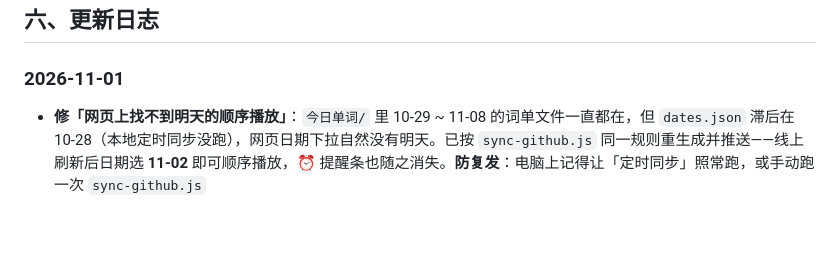
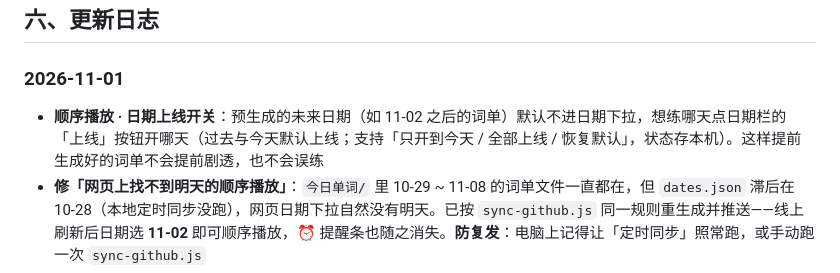
Before and after one commit to Yaaaccc/english-word-dictation, a Markdown page: README.md, the part around the change. Drawn GitHub-style; blank space fills up the shorter version.

Commit message:
README：日期上线开关说明

```diff
--- a/README.md
+++ b/README.md
@@ -214,6 +214,7 @@ Dock 的「📖」打开真题文章列表（按套数分组，已读 / 读到
 ## 六、更新日志
 
 ### 2026-11-01
+- **顺序播放 · 日期上线开关**：预生成的未来日期（如 11-02 之后的词单）默认不进日期下拉，想练哪天点日期栏的「上线」按钮开哪天（过去与今天默认上线；支持「只开到今天 / 全部上线 / 恢复默认」，状态存本机）。这样提前生成好的词单不会提前剧透，也不会误练
 - **修「网页上找不到明天的顺序播放」**：`今日单词/` 里 10-29 ~ 11-08 的词单文件一直都在，但 `dates.json` 滞后在 10-28（本地定时同步没跑），网页日期下拉自然没有明天。已按 `sync-github.js` 同一规则重生成并推送——线上刷新后日期选 **11-02** 即可顺序播放，⏰ 提醒条也随之消失。**防复发**：电脑上记得让「定时同步」照常跑，或手动跑一次 `sync-github.js`
 - **学习计划面板新增「日历重排」**：①「重建日历并上传」按钮——本地版调 `server.js` 新端点 `/api/calendar-build`，运行电脑上的生成脚本（自动探测 `双击生成计划.bat` 等）出新版 `calendar.json` 并经 gh 推 GitHub，手机/平板日历随之更新；②「生成计划后自动重排日历」开关（`dictationCalAuto`，本地版每次生成成功后自动触发）；③ 线上版沿用导航跳转通路（`?calbuild=1`，与 `?build` 同款）。⚠ **你本地的 server.js 比仓库新（有 /api/build-today 等）——更新时请手动合并这一段端点，别整文件覆盖**
 - **长篇阅读界面重设计（「安静的书桌」）**：列表页 + 阅读页改为整屏纸面（纸色底 + 实心卡 + 细边框；强调色跟随主题色；亮暗跟随系统），图标统一为线性 SVG、去 emoji
```
